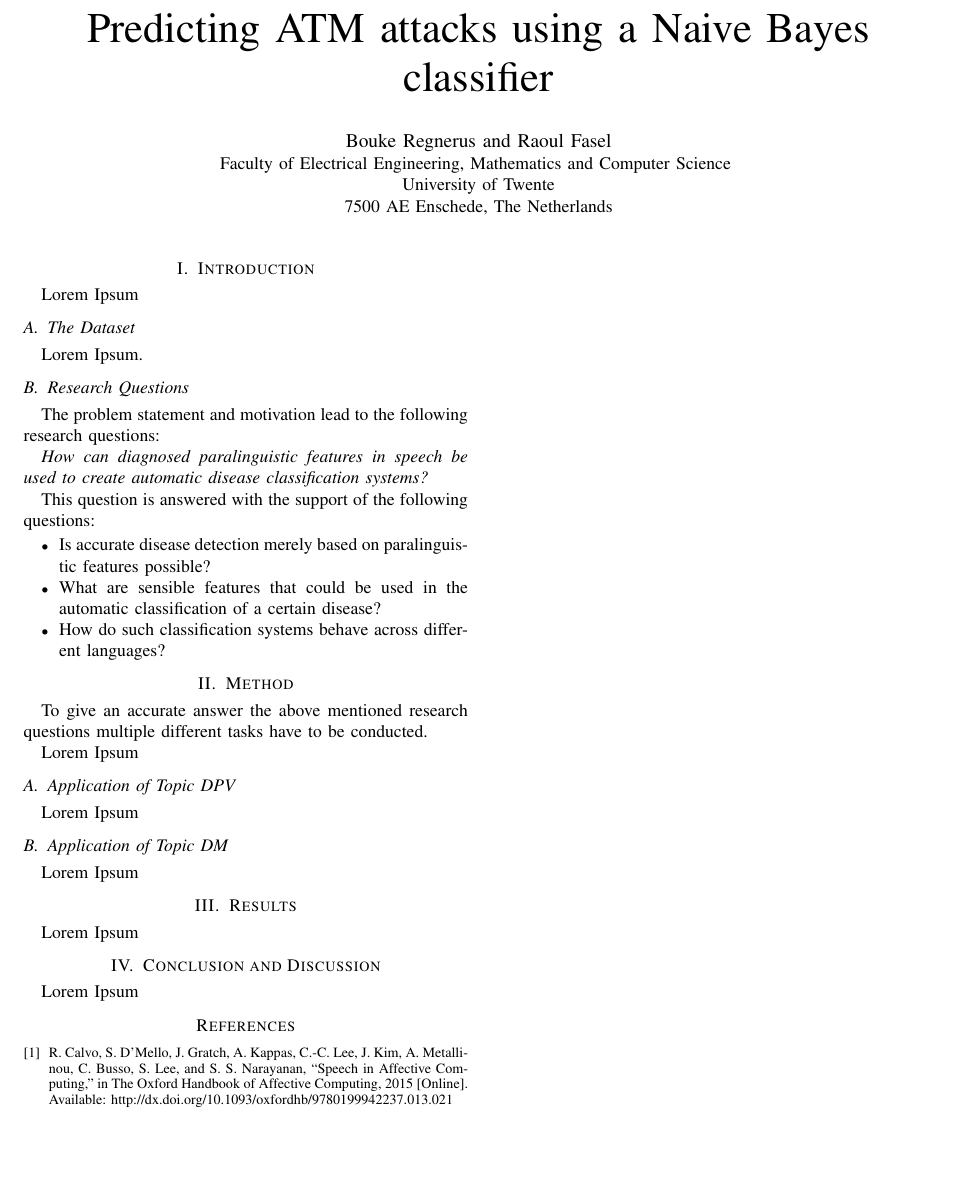
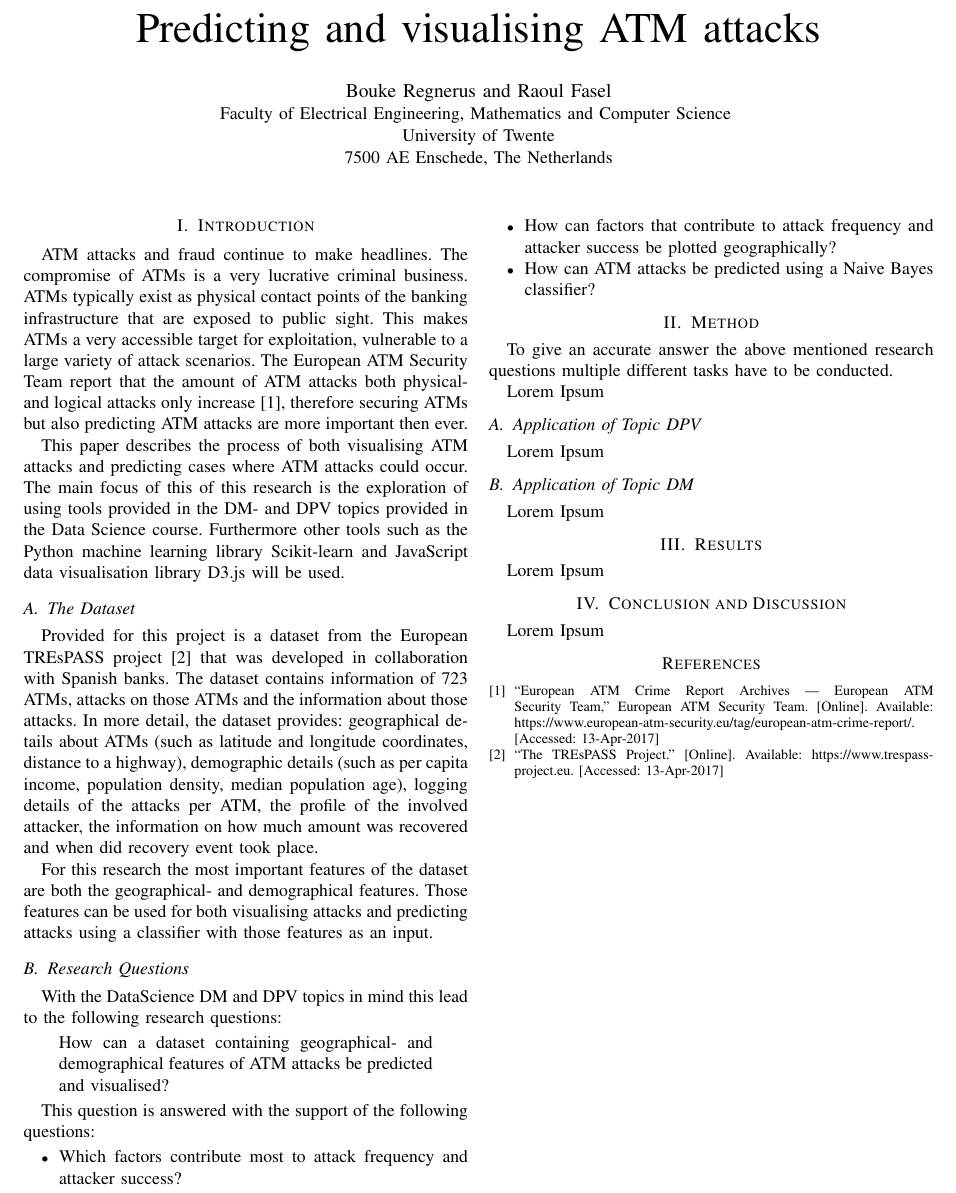
Before and after one commit to regnerus/atm-attack-data-visualisation, a LaTeX paper (report/DataScience.tex): part of the page, cut so that both start at the same text, the shorter picture padded with empty space. Compiled offline with pdfLaTeX.

Commit message:
Added Introduction

```diff
--- a/report/DataScience.tex
+++ b/report/DataScience.tex
@@ -52,6 +52,8 @@
 
 
 \documentclass[conference]{IEEEtran}
+
+\usepackage{csquotes}
 % Some Computer Society conferences also require the compsoc mode option,
 % but others use the standard conference format.
 %
@@ -320,7 +322,7 @@
 % not capitalized unless they are the first or last word of the title.
 % Linebreaks \\ can be used within to get better formatting as desired.
 % Do not put math or special symbols in the title.
-\title{Predicting ATM attacks using a Naive Bayes classifier}
+\title{Predicting and visualising ATM attacks}
 
 
 % author names and affiliations
@@ -386,22 +388,30 @@ University of Twente\\
 
 \section{Introduction} \label{introduction}
 % no \IEEEPARstart
-Lorem Ipsum
+
+ATM attacks and fraud continue to make headlines. The compromise of ATMs is a very lucrative criminal business. ATMs typically exist as physical contact points of the banking infrastructure that are exposed to public sight. This makes ATMs a very accessible target for exploitation, vulnerable to a large variety of attack scenarios. The European ATM Security Team report that the amount of ATM attacks both physical- and logical attacks only increase \cite{c1}, therefore securing ATMs but also predicting ATM attacks are more important then ever.
+
+This paper describes the process of both visualising ATM attacks and predicting cases where ATM attacks could occur. The main focus of this of this research is the exploration of using tools provided in the DM- and DPV topics provided in the Data Science course. Furthermore other tools such as the Python machine learning library Scikit-learn and JavaScript data visualisation library D3.js will be used.
 
 \subsection{The Dataset}
-Lorem Ipsum.
+Provided for this project is a dataset from the European TREsPASS project  \cite{c2} that was developed in collaboration with Spanish banks. The dataset contains information of 723 ATMs, attacks on those ATMs and the information about those attacks. In more detail, the dataset provides: geographical details about ATMs (such as latitude and longitude coordinates, distance to a highway), demographic details (such as per capita income, population density, median population age), logging details of the attacks per ATM, the profile of the involved attacker, the information on how much amount was recovered and when did recovery event took place.
+
+For this research the most important features of the dataset are both the geographical- and demographical features. Those features can be used for both visualising attacks and predicting attacks using a classifier with those features as an input.
 
 \subsection{Research Questions} \label{questions}
-The problem statement and motivation lead to the following research questions:
+With the DataScience DM and DPV topics in mind this lead to the following research questions:
 
-\textit{How can diagnosed paralinguistic features in speech be used to create automatic disease classification systems?}
+\begin{displayquote}
+	How can a dataset containing geographical- and demographical features of ATM attacks be predicted and visualised?
+\end{displayquote}
 
 This question is answered with the support of the following questions:
 
 \begin{itemize}
-\item Is accurate disease detection merely based on paralinguistic features possible?
-\item What are sensible features that could be used in the automatic classification of a certain disease?
-\item How do such classification systems behave across different languages?
+\item Which factors contribute most to attack frequency and attacker success?
+\item How can factors that contribute to attack frequency and attacker success be plotted geographically?
+\item How can ATM attacks be predicted using a Naive Bayes classifier?
+
 \end{itemize}
 
 % An example of a floating figure using the graphicx package.
@@ -544,7 +554,9 @@ Lorem Ipsum
 \begin{thebibliography}{1}
 
 \bibitem{c1}
-R. Calvo, S. D’Mello, J. Gratch, A. Kappas, C.-C. Lee, J. Kim, A. Metallinou, C. Busso, S. Lee, and S. S. Narayanan, “Speech in Affective Computing,” in The Oxford Handbook of Affective Computing, 2015 [Online]. Available: http://dx.doi.org/10.1093/oxfordhb/9780199942237.013.021
+“European ATM Crime Report Archives | European ATM Security Team,” European ATM Security Team. [Online]. Available: https://www.european-atm-security.eu/tag/european-atm-crime-report/. [Accessed: 13-Apr-2017]
+\bibitem{c2}
+“The TREsPASS Project.” [Online]. Available: https://www.trespass-project.eu. [Accessed: 13-Apr-2017]
 
 \end{thebibliography}
 
```
Also changed, not shown: report/DataScience.pdf, 2 other files.
